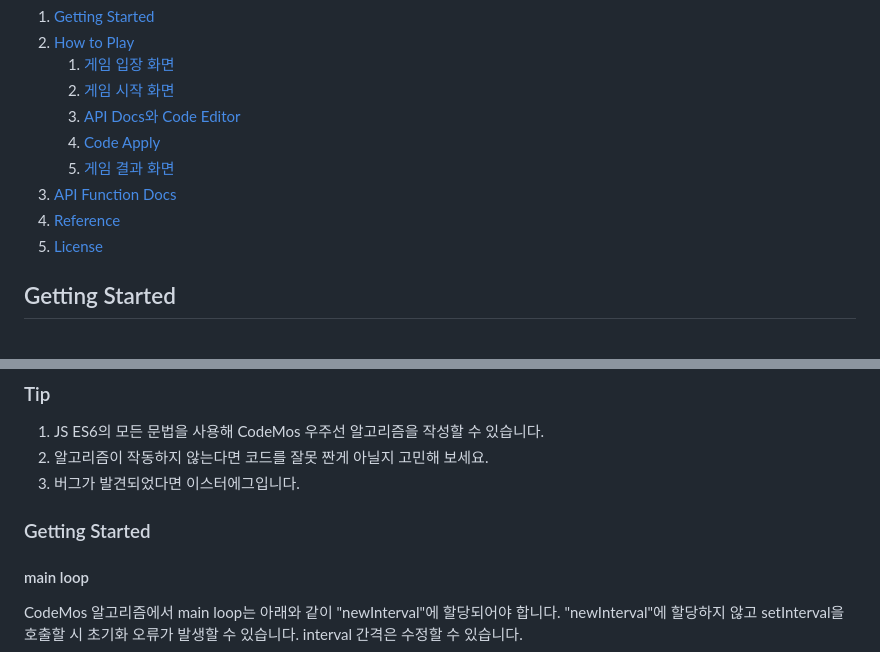
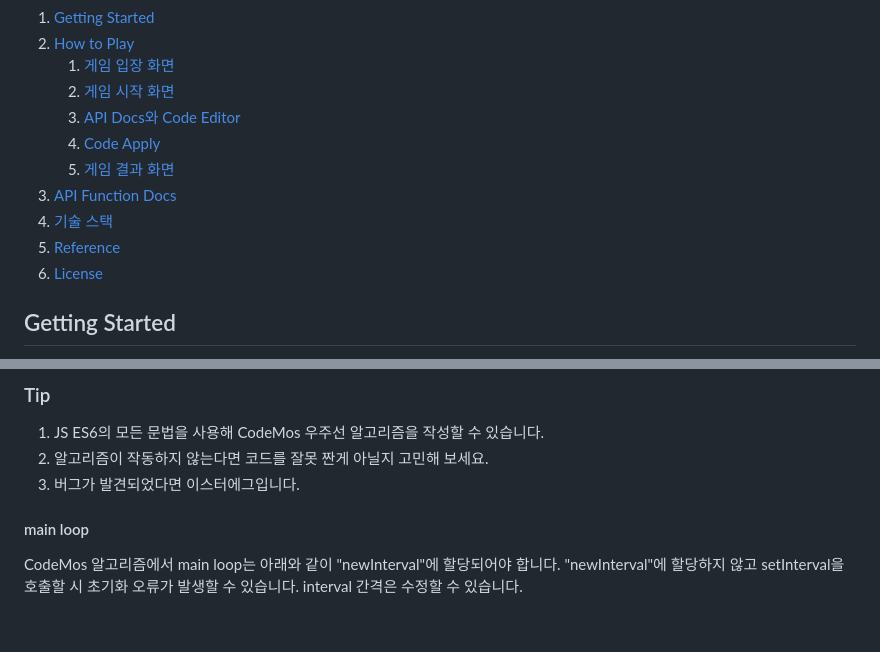
Before and after one commit to yhcho0405/CodeMos, a Markdown page: README.md, 2 parts joined by grey strips. Rendered like a GitHub page; blank space fills up the shorter version.

```diff
--- a/README.md
+++ b/README.md
@@ -16,8 +16,9 @@ CodeMos는 추락하는 우주선 :rocket: 을 직접 코드를 작성하여 안
     4. [Code Apply](#code-apply)
     5. [게임 결과 화면](#게임-결과-화면)
 4. [API Function Docs](#API-Function-Docs)
-5. [Reference](#reference)
-6. [License](#license)
+5. [기술 스택](#기술-스택)
+6. [Reference](#reference)
+7. [License](#license)
 
 ## Getting Started
 
@@ -95,7 +96,6 @@ $> npx http-server
 2. 알고리즘이 작동하지 않는다면 코드를 잘못 짠게 아닐지 고민해 보세요.
 3. 버그가 발견되었다면 이스터에그입니다.
 
-### Getting Started
 
 #### main loop
 
```
Also changed, not shown: other parts of README.md (+5 -1 lines).
